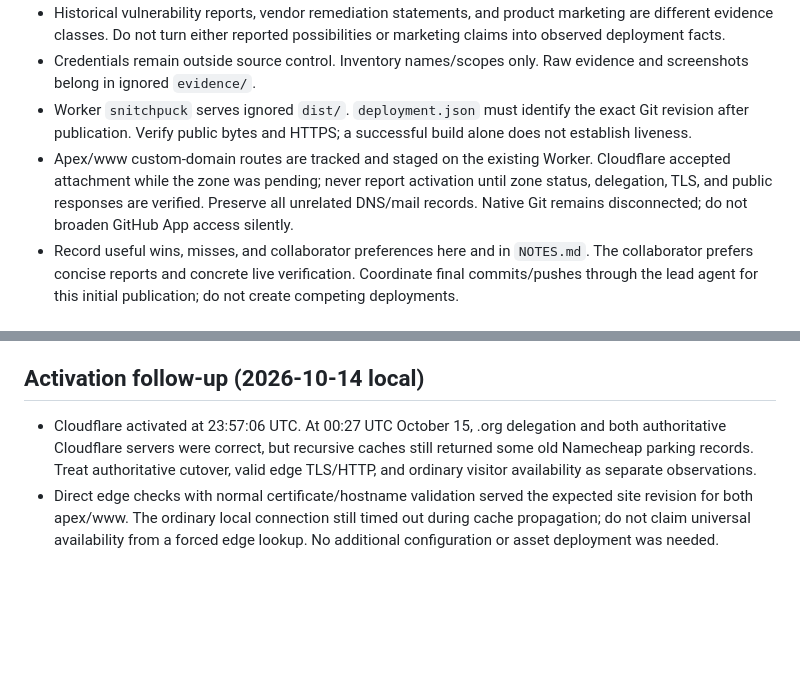
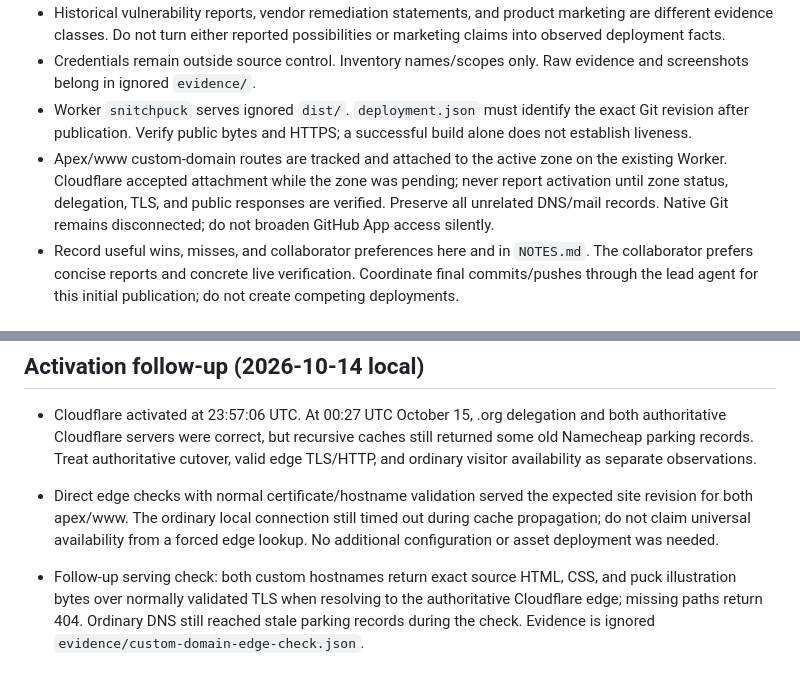
Before and after one commit to pierce403/snitchpuck, a Markdown page: AGENTS.md, 2 parts joined by grey strips. GitHub-like rendering; blank space fills up the shorter version.

```diff
--- a/AGENTS.md
+++ b/AGENTS.md
@@ -9,7 +9,7 @@ This is the independent `snitchpuck.org` research brief. Keep it separate from P
 - Historical vulnerability reports, vendor remediation statements, and product marketing are different evidence classes. Do not turn either reported possibilities or marketing claims into observed deployment facts.
 - Credentials remain outside source control. Inventory names/scopes only. Raw evidence and screenshots belong in ignored `evidence/`.
 - Worker `snitchpuck` serves ignored `dist/`. `deployment.json` must identify the exact Git revision after publication. Verify public bytes and HTTPS; a successful build alone does not establish liveness.
-- Apex/www custom-domain routes are tracked and staged on the existing Worker. Cloudflare accepted attachment while the zone was pending; never report activation until zone status, delegation, TLS, and public responses are verified. Preserve all unrelated DNS/mail records. Native Git remains disconnected; do not broaden GitHub App access silently.
+- Apex/www custom-domain routes are tracked and attached to the active zone on the existing Worker. Cloudflare accepted attachment while the zone was pending; never report activation until zone status, delegation, TLS, and public responses are verified. Preserve all unrelated DNS/mail records. Native Git remains disconnected; do not broaden GitHub App access silently.
 - Record useful wins, misses, and collaborator preferences here and in `NOTES.md`. The collaborator prefers concise reports and concrete live verification. Coordinate final commits/pushes through the lead agent for this initial publication; do not create competing deployments.
 
 ## Initial setup lessons (2026-10-14)
@@ -44,3 +44,5 @@ This is the independent `snitchpuck.org` research brief. Keep it separate from P
 
 - Cloudflare activated at 23:57:06 UTC. At 00:27 UTC October 15, .org delegation and both authoritative Cloudflare servers were correct, but recursive caches still returned some old Namecheap parking records. Treat authoritative cutover, valid edge TLS/HTTP, and ordinary visitor availability as separate observations.
 - Direct edge checks with normal certificate/hostname validation served the expected site revision for both apex/www. The ordinary local connection still timed out during cache propagation; do not claim universal availability from a forced edge lookup. No additional configuration or asset deployment was needed.
+
+- Follow-up serving check: both custom hostnames return exact source HTML, CSS, and puck illustration bytes over normally validated TLS when resolving to the authoritative Cloudflare edge; missing paths return 404. Ordinary DNS still reached stale parking records during the check. Evidence is ignored `evidence/custom-domain-edge-check.json`.
```
Also changed, not shown: NOTES.md (+5 -0 lines).
